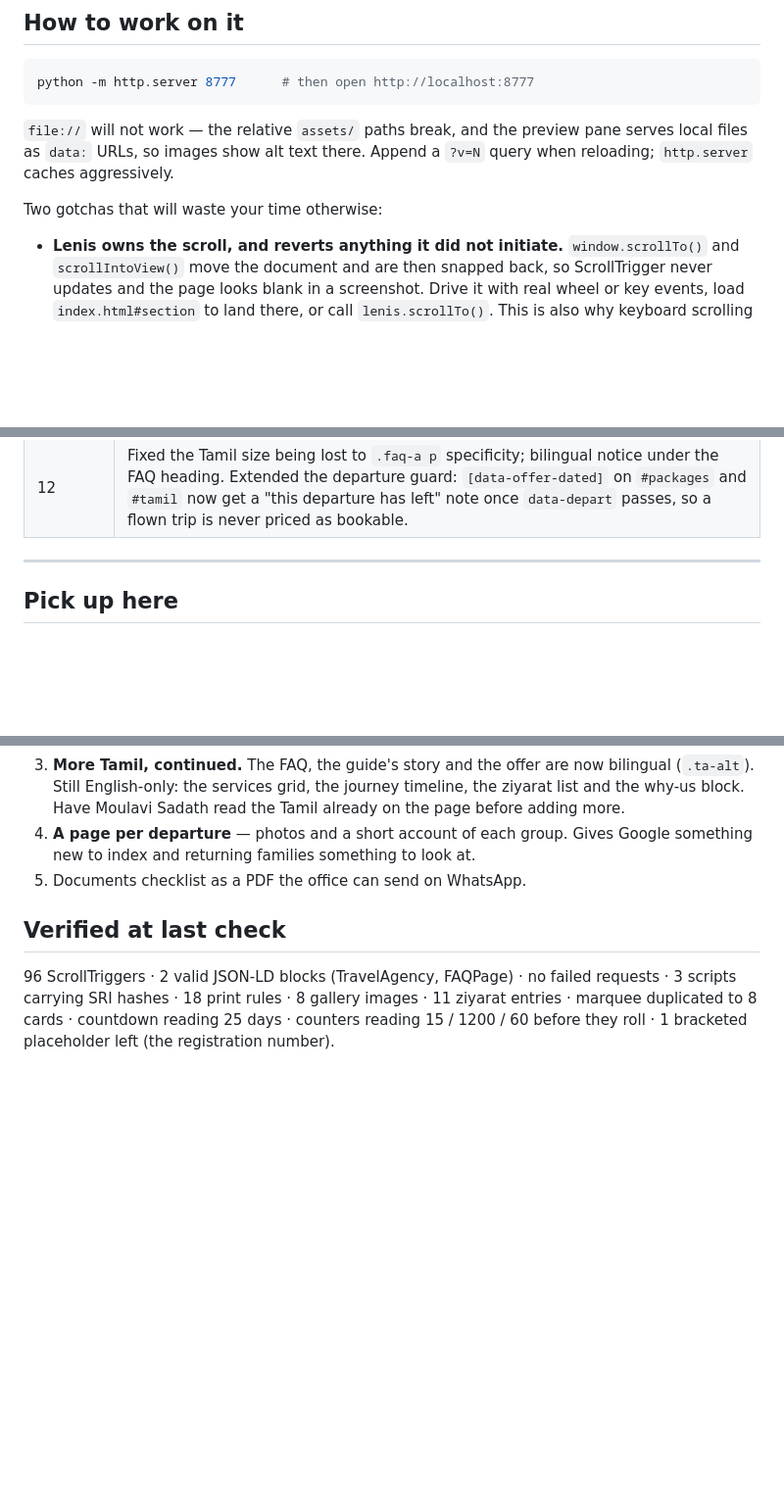
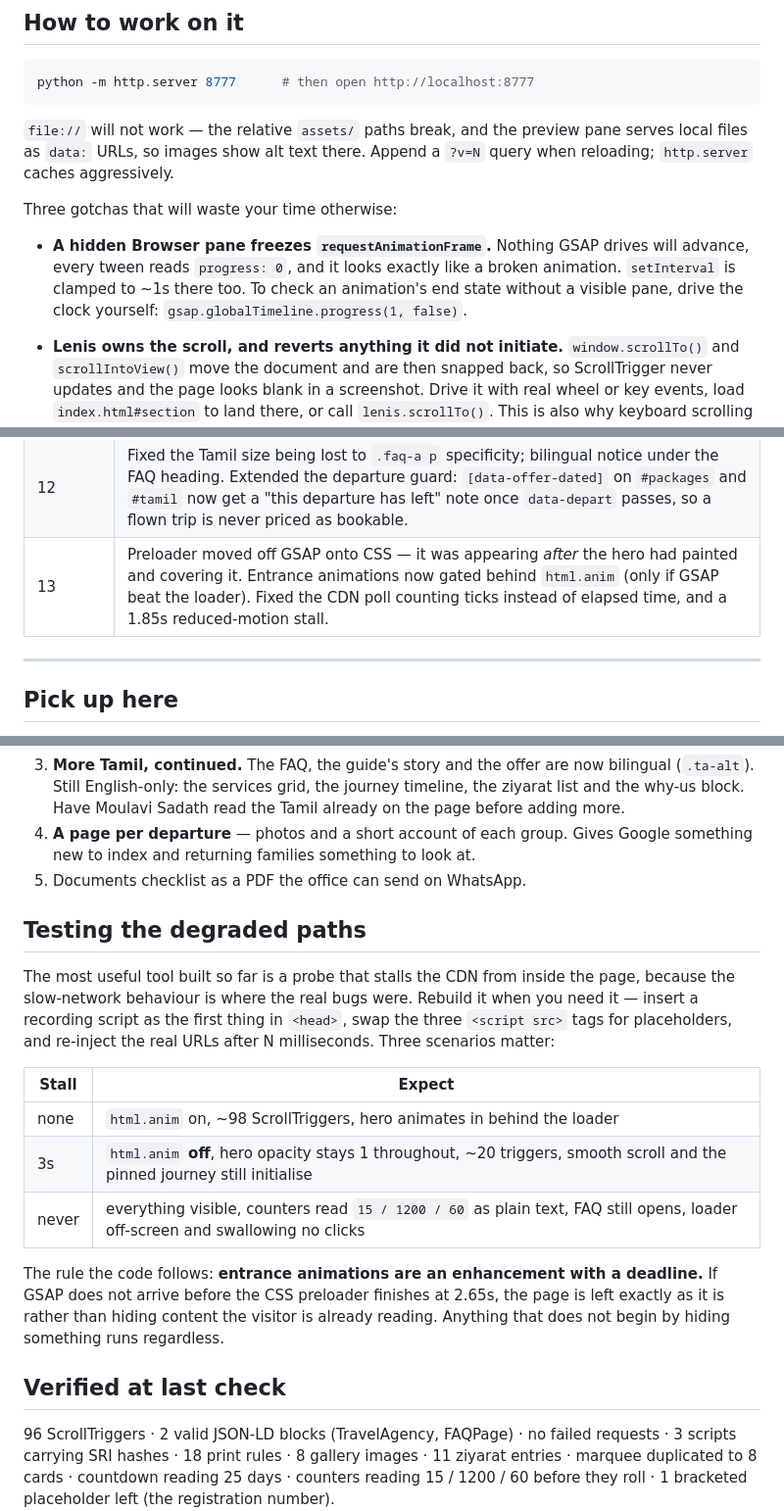
Before and after one commit to contactmihassociates/talbiyah, a Markdown page: HANDOFF.md, 3 parts joined by grey strips. Shown at 98% size. Drawn GitHub-style; blank space fills up the shorter version.

Commit message:
Document the loader rework and the hidden-pane rAF trap
Co-Authored-By: Claude Opus 5 <noreply@anthropic.com>

```diff
--- a/HANDOFF.md
+++ b/HANDOFF.md
@@ -41,7 +41,13 @@ python -m http.server 8777      # then open http://localhost:8777
 pane serves local files as `data:` URLs, so images show alt text there. Append
 a `?v=N` query when reloading; `http.server` caches aggressively.
 
-Two gotchas that will waste your time otherwise:
+Three gotchas that will waste your time otherwise:
+
+- **A hidden Browser pane freezes `requestAnimationFrame`.** Nothing GSAP
+  drives will advance, every tween reads `progress: 0`, and it looks exactly
+  like a broken animation. `setInterval` is clamped to ~1s there too. To
+  check an animation's end state without a visible pane, drive the clock
+  yourself: `gsap.globalTimeline.progress(1, false)`.
 
 - **Lenis owns the scroll, and reverts anything it did not initiate.**
   `window.scrollTo()` and `scrollIntoView()` move the document and are then
@@ -78,6 +84,7 @@ python -c "import io;s=io.open('index.html',encoding='utf-8').read();i=s.rindex(
 | 10 | Scrollspy — `.here` and `aria-current` on the nav link whose section is under the middle of the viewport. |
 | 11 | Tamil rendering of all six FAQ answers and the guide's story (`.ta-alt`, labelled "தமிழில்"). JSON-LD deliberately left English-only. |
 | 12 | Fixed the Tamil size being lost to `.faq-a p` specificity; bilingual notice under the FAQ heading. Extended the departure guard: `[data-offer-dated]` on `#packages` and `#tamil` now get a "this departure has left" note once `data-depart` passes, so a flown trip is never priced as bookable. |
+| 13 | Preloader moved off GSAP onto CSS — it was appearing *after* the hero had painted and covering it. Entrance animations now gated behind `html.anim` (only if GSAP beat the loader). Fixed the CDN poll counting ticks instead of elapsed time, and a 1.85s reduced-motion stall. |
 
 ---
 
@@ -98,6 +105,26 @@ In order of value:
    Google something new to index and returning families something to look at.
 5. Documents checklist as a PDF the office can send on WhatsApp.
 
+## Testing the degraded paths
+
+The most useful tool built so far is a probe that stalls the CDN from inside
+the page, because the slow-network behaviour is where the real bugs were.
+Rebuild it when you need it — insert a recording script as the first thing
+in `<head>`, swap the three `<script src>` tags for placeholders, and
+re-inject the real URLs after N milliseconds. Three scenarios matter:
+
+| Stall | Expect |
+|---|---|
+| none | `html.anim` on, ~98 ScrollTriggers, hero animates in behind the loader |
+| 3s | `html.anim` **off**, hero opacity stays 1 throughout, ~20 triggers, smooth scroll and the pinned journey still initialise |
+| never | everything visible, counters read `15 / 1200 / 60` as plain text, FAQ still opens, loader off-screen and swallowing no clicks |
+
+The rule the code follows: **entrance animations are an enhancement with a
+deadline.** If GSAP does not arrive before the CSS preloader finishes at
+2.65s, the page is left exactly as it is rather than hiding content the
+visitor is already reading. Anything that does not begin by hiding
+something runs regardless.
+
 ## Verified at last check
 
 96 ScrollTriggers · 2 valid JSON-LD blocks (TravelAgency, FAQPage) · no failed
```
Also changed, not shown: README.md (+13 -3 lines).
